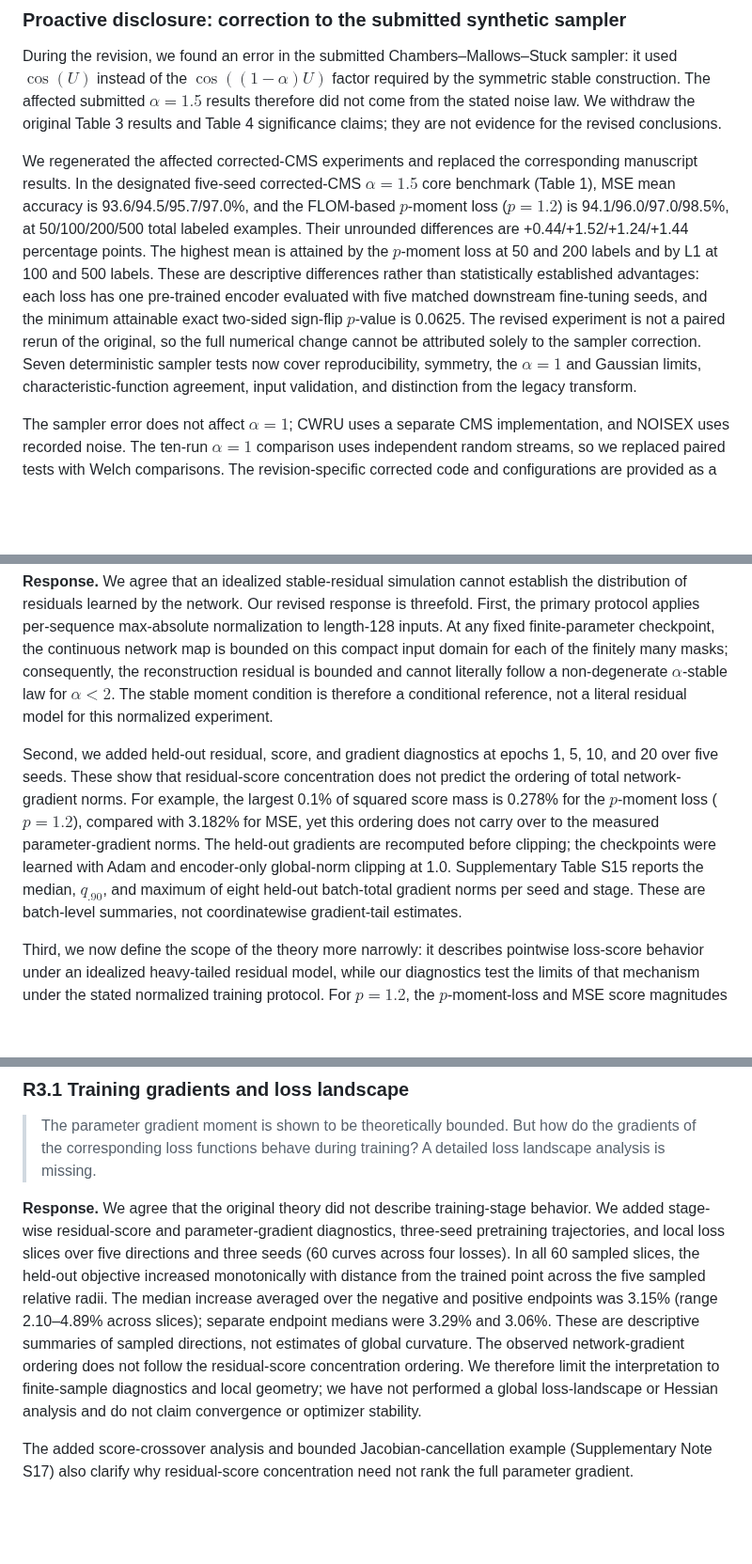
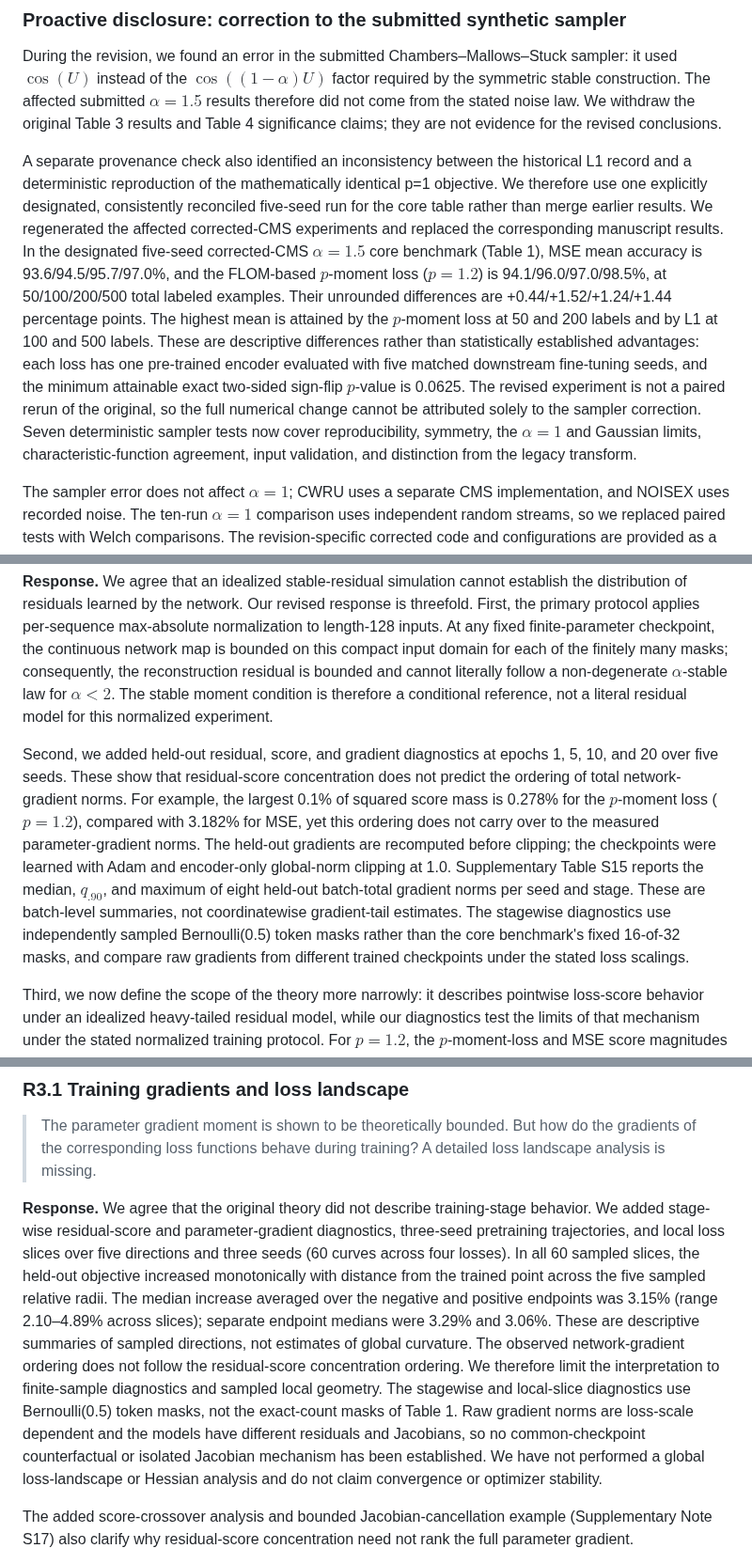
Before and after one commit to yangyu-ieee/floc-msm-sp, a Markdown page: revision_audits/2026-11-14_R1_response_to_reviewers_reconciled_CANDIDATE.md, 3 parts joined by grey strips. Shown at 94% size. GitHub-like rendering; blank space fills up the shorter version.

Commit message:
Merge corroborated protocol and reproducibility caveats from third reviewer-response source

```diff
--- a/revision_audits/2026-11-14_R1_response_to_reviewers_reconciled_CANDIDATE.md
+++ b/revision_audits/2026-11-14_R1_response_to_reviewers_reconciled_CANDIDATE.md
@@ -14,7 +14,7 @@ We thank Reviewer 1 for the detailed comments on the theoretical scope, related
 
 During the revision, we found an error in the submitted Chambers–Mallows–Stuck sampler: it used $\cos(U)$ instead of the $\cos((1-\alpha)U)$ factor required by the symmetric stable construction. The affected submitted $\alpha=1.5$ results therefore did not come from the stated noise law. We withdraw the original Table 3 results and Table 4 significance claims; they are not evidence for the revised conclusions.
 
-We regenerated the affected corrected-CMS experiments and replaced the corresponding manuscript results. In the designated five-seed corrected-CMS $\alpha=1.5$ core benchmark (Table 1), MSE mean accuracy is 93.6/94.5/95.7/97.0%, and the FLOM-based $p$-moment loss ($p=1.2$) is 94.1/96.0/97.0/98.5%, at 50/100/200/500 total labeled examples. Their unrounded differences are +0.44/+1.52/+1.24/+1.44 percentage points. The highest mean is attained by the $p$-moment loss at 50 and 200 labels and by L1 at 100 and 500 labels. These are descriptive differences rather than statistically established advantages: each loss has one pre-trained encoder evaluated with five matched downstream fine-tuning seeds, and the minimum attainable exact two-sided sign-flip $p$-value is 0.0625. The revised experiment is not a paired rerun of the original, so the full numerical change cannot be attributed solely to the sampler correction. Seven deterministic sampler tests now cover reproducibility, symmetry, the $\alpha=1$ and Gaussian limits, characteristic-function agreement, input validation, and distinction from the legacy transform.
+A separate provenance check also identified an inconsistency between the historical L1 record and a deterministic reproduction of the mathematically identical p=1 objective. We therefore use one explicitly designated, consistently reconciled five-seed run for the core table rather than merge earlier results. We regenerated the affected corrected-CMS experiments and replaced the corresponding manuscript results. In the designated five-seed corrected-CMS $\alpha=1.5$ core benchmark (Table 1), MSE mean accuracy is 93.6/94.5/95.7/97.0%, and the FLOM-based $p$-moment loss ($p=1.2$) is 94.1/96.0/97.0/98.5%, at 50/100/200/500 total labeled examples. Their unrounded differences are +0.44/+1.52/+1.24/+1.44 percentage points. The highest mean is attained by the $p$-moment loss at 50 and 200 labels and by L1 at 100 and 500 labels. These are descriptive differences rather than statistically established advantages: each loss has one pre-trained encoder evaluated with five matched downstream fine-tuning seeds, and the minimum attainable exact two-sided sign-flip $p$-value is 0.0625. The revised experiment is not a paired rerun of the original, so the full numerical change cannot be attributed solely to the sampler correction. Seven deterministic sampler tests now cover reproducibility, symmetry, the $\alpha=1$ and Gaussian limits, characteristic-function agreement, input validation, and distinction from the legacy transform.
 
 The sampler error does not affect $\alpha=1$; CWRU uses a separate CMS implementation, and NOISEX uses recorded noise. The ten-run $\alpha=1$ comparison uses independent random streams, so we replaced paired tests with Welch comparisons. The revision-specific corrected code and configurations are provided as a separate reproducibility archive; the original public repository is a legacy record and is not the source for the revised results.
 
@@ -60,7 +60,7 @@ The revised Related Work also covers the signal/time-series masked-learning cont
 
 **Response.** We agree that an idealized stable-residual simulation cannot establish the distribution of residuals learned by the network. Our revised response is threefold. First, the primary protocol applies per-sequence max-absolute normalization to length-128 inputs. At any fixed finite-parameter checkpoint, the continuous network map is bounded on this compact input domain for each of the finitely many masks; consequently, the reconstruction residual is bounded and cannot literally follow a non-degenerate $\alpha$-stable law for $\alpha<2$. The stable moment condition is therefore a conditional reference, not a literal residual model for this normalized experiment.
 
-Second, we added held-out residual, score, and gradient diagnostics at epochs 1, 5, 10, and 20 over five seeds. These show that residual-score concentration does not predict the ordering of total network-gradient norms. For example, the largest 0.1% of squared score mass is 0.278% for the $p$-moment loss ($p=1.2$), compared with 3.182% for MSE, yet this ordering does not carry over to the measured parameter-gradient norms. The held-out gradients are recomputed before clipping; the checkpoints were learned with Adam and encoder-only global-norm clipping at 1.0. Supplementary Table S15 reports the median, $q_{.90}$, and maximum of eight held-out batch-total gradient norms per seed and stage. These are batch-level summaries, not coordinatewise gradient-tail estimates.
+Second, we added held-out residual, score, and gradient diagnostics at epochs 1, 5, 10, and 20 over five seeds. These show that residual-score concentration does not predict the ordering of total network-gradient norms. For example, the largest 0.1% of squared score mass is 0.278% for the $p$-moment loss ($p=1.2$), compared with 3.182% for MSE, yet this ordering does not carry over to the measured parameter-gradient norms. The held-out gradients are recomputed before clipping; the checkpoints were learned with Adam and encoder-only global-norm clipping at 1.0. Supplementary Table S15 reports the median, $q_{.90}$, and maximum of eight held-out batch-total gradient norms per seed and stage. These are batch-level summaries, not coordinatewise gradient-tail estimates. The stagewise diagnostics use independently sampled Bernoulli(0.5) token masks rather than the core benchmark's fixed 16-of-32 masks, and compare raw gradients from different trained checkpoints under the stated loss scalings.
 
 Third, we now define the scope of the theory more narrowly: it describes pointwise loss-score behavior under an idealized heavy-tailed residual model, while our diagnostics test the limits of that mechanism under the stated normalized training protocol. For $p=1.2$, the $p$-moment-loss and MSE score magnitudes cross at $|r|=0.5281$; below this value the $p$-moment loss relatively amplifies nonzero residuals, and above it attenuates them. Supplementary Note S17 proves the fixed-residual top-$k$ score-share result and gives a bounded Jacobian-cancellation example, explaining why residual-score behavior alone cannot order full network gradients. Our finite-sample diagnostics do not establish a population residual law, validate Equation (11) as a general predictor, or provide a convergence guarantee.
 
@@ -96,7 +96,7 @@ We thank the reviewer for the positive assessment and for the specific requests
 
 > The parameter gradient moment is shown to be theoretically bounded. But how do the gradients of the corresponding loss functions behave during training? A detailed loss landscape analysis is missing.
 
-**Response.** We agree that the original theory did not describe training-stage behavior. We added stage-wise residual-score and parameter-gradient diagnostics, three-seed pretraining trajectories, and local loss slices over five directions and three seeds (60 curves across four losses). In all 60 sampled slices, the held-out objective increased monotonically with distance from the trained point across the five sampled relative radii. The median increase averaged over the negative and positive endpoints was 3.15% (range 2.10–4.89% across slices); separate endpoint medians were 3.29% and 3.06%. These are descriptive summaries of sampled directions, not estimates of global curvature. The observed network-gradient ordering does not follow the residual-score concentration ordering. We therefore limit the interpretation to finite-sample diagnostics and local geometry; we have not performed a global loss-landscape or Hessian analysis and do not claim convergence or optimizer stability.
+**Response.** We agree that the original theory did not describe training-stage behavior. We added stage-wise residual-score and parameter-gradient diagnostics, three-seed pretraining trajectories, and local loss slices over five directions and three seeds (60 curves across four losses). In all 60 sampled slices, the held-out objective increased monotonically with distance from the trained point across the five sampled relative radii. The median increase averaged over the negative and positive endpoints was 3.15% (range 2.10–4.89% across slices); separate endpoint medians were 3.29% and 3.06%. These are descriptive summaries of sampled directions, not estimates of global curvature. The observed network-gradient ordering does not follow the residual-score concentration ordering. We therefore limit the interpretation to finite-sample diagnostics and sampled local geometry. The stagewise and local-slice diagnostics use Bernoulli(0.5) token masks, not the exact-count masks of Table 1. Raw gradient norms are loss-scale dependent and the models have different residuals and Jacobians, so no common-checkpoint counterfactual or isolated Jacobian mechanism has been established. We have not performed a global loss-landscape or Hessian analysis and do not claim convergence or optimizer stability.
 
 The added score-crossover analysis and bounded Jacobian-cancellation example (Supplementary Note S17) also clarify why residual-score concentration need not rank the full parameter gradient.
 
```
Also changed, not shown: other parts of revision_audits/2026-11-14_R1_response_to_reviewers_reconciled_CANDIDATE.md (+3 -3 lines).
